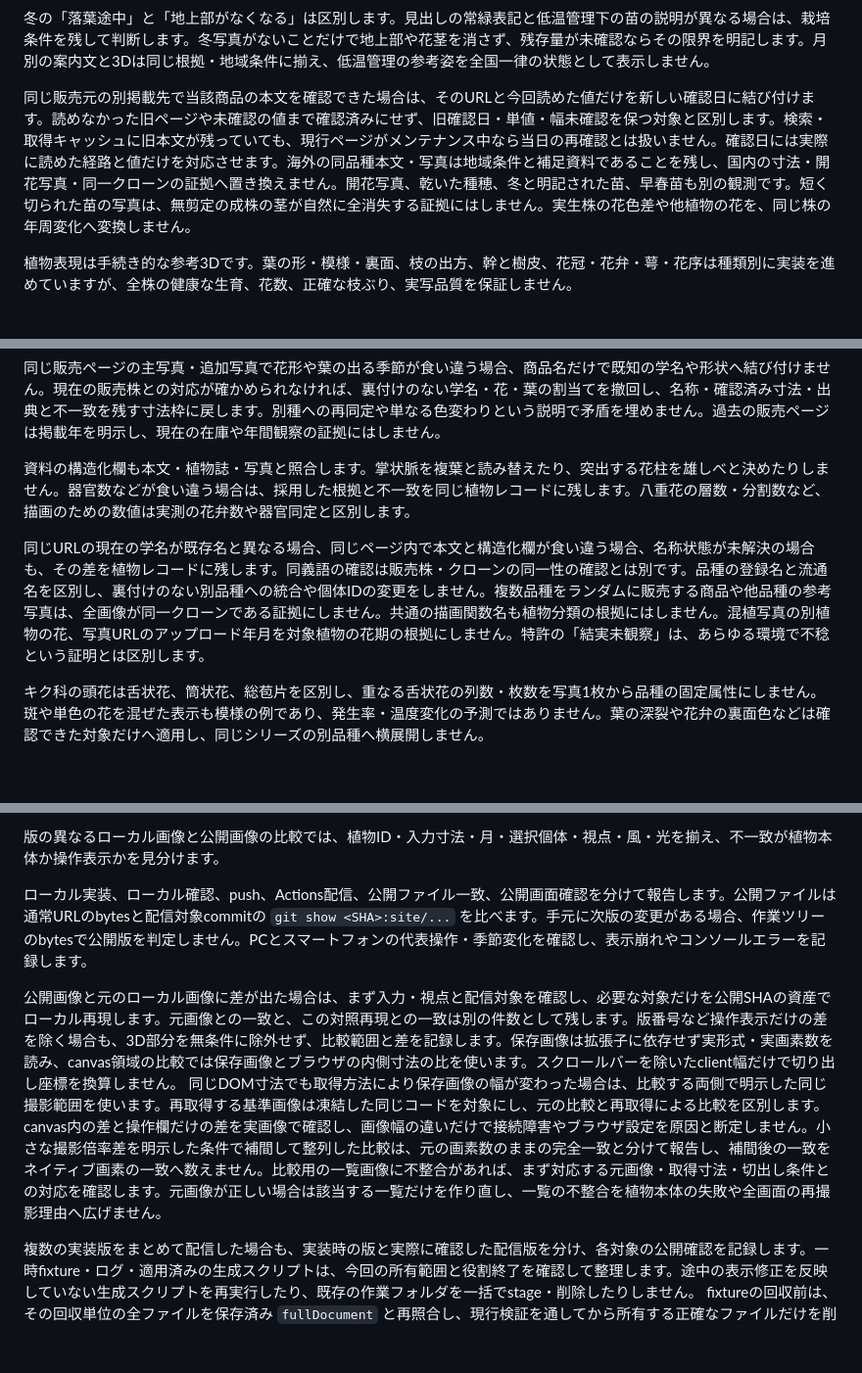
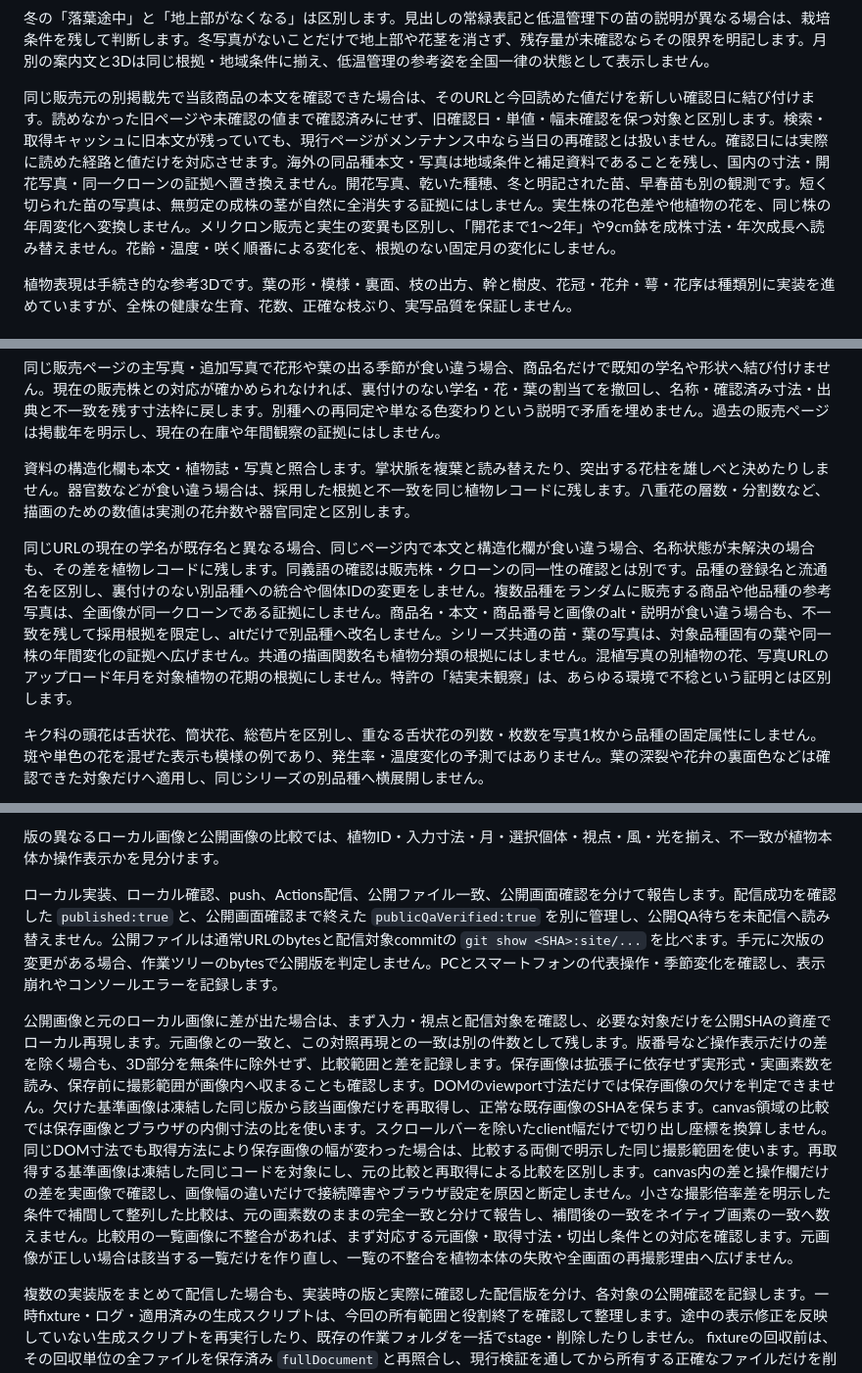
Before and after one commit to nature-wx-lab/garden-canvas, a Markdown page: README.md, 3 parts joined by grey strips. Shown at 98% size. GitHub-like rendering; blank space fills up the shorter version.

Commit message:
Clarify source evidence and release verification boundaries

```diff
--- a/README.md
+++ b/README.md
@@ -53,7 +53,7 @@
 
 冬の「落葉途中」と「地上部がなくなる」は区別します。見出しの常緑表記と低温管理下の苗の説明が異なる場合は、栽培条件を残して判断します。冬写真がないことだけで地上部や花茎を消さず、残存量が未確認ならその限界を明記します。月別の案内文と3Dは同じ根拠・地域条件に揃え、低温管理の参考姿を全国一律の状態として表示しません。
 
-同じ販売元の別掲載先で当該商品の本文を確認できた場合は、そのURLと今回読めた値だけを新しい確認日に結び付けます。読めなかった旧ページや未確認の値まで確認済みにせず、旧確認日・単値・幅未確認を保つ対象と区別します。検索・取得キャッシュに旧本文が残っていても、現行ページがメンテナンス中なら当日の再確認とは扱いません。確認日には実際に読めた経路と値だけを対応させます。海外の同品種本文・写真は地域条件と補足資料であることを残し、国内の寸法・開花写真・同一クローンの証拠へ置き換えません。開花写真、乾いた種穂、冬と明記された苗、早春苗も別の観測です。短く切られた苗の写真は、無剪定の成株の茎が自然に全消失する証拠にはしません。実生株の花色差や他植物の花を、同じ株の年周変化へ変換しません。
+同じ販売元の別掲載先で当該商品の本文を確認できた場合は、そのURLと今回読めた値だけを新しい確認日に結び付けます。読めなかった旧ページや未確認の値まで確認済みにせず、旧確認日・単値・幅未確認を保つ対象と区別します。検索・取得キャッシュに旧本文が残っていても、現行ページがメンテナンス中なら当日の再確認とは扱いません。確認日には実際に読めた経路と値だけを対応させます。海外の同品種本文・写真は地域条件と補足資料であることを残し、国内の寸法・開花写真・同一クローンの証拠へ置き換えません。開花写真、乾いた種穂、冬と明記された苗、早春苗も別の観測です。短く切られた苗の写真は、無剪定の成株の茎が自然に全消失する証拠にはしません。実生株の花色差や他植物の花を、同じ株の年周変化へ変換しません。メリクロン販売と実生の変異も区別し、「開花まで1〜2年」や9cm鉢を成株寸法・年次成長へ読み替えません。花齢・温度・咲く順番による変化を、根拠のない固定月の変化にしません。
 
 植物表現は手続き的な参考3Dです。葉の形・模様・裏面、枝の出方、幹と樹皮、花冠・花弁・萼・花序は種類別に実装を進めていますが、全株の健康な生育、花数、正確な枝ぶり、実写品質を保証しません。
 
@@ -67,7 +67,7 @@
 
 資料の構造化欄も本文・植物誌・写真と照合します。掌状脈を複葉と読み替えたり、突出する花柱を雄しべと決めたりしません。器官数などが食い違う場合は、採用した根拠と不一致を同じ植物レコードに残します。八重花の層数・分割数など、描画のための数値は実測の花弁数や器官同定と区別します。
 
-同じURLの現在の学名が既存名と異なる場合、同じページ内で本文と構造化欄が食い違う場合、名称状態が未解決の場合も、その差を植物レコードに残します。同義語の確認は販売株・クローンの同一性の確認とは別です。品種の登録名と流通名を区別し、裏付けのない別品種への統合や個体IDの変更をしません。複数品種をランダムに販売する商品や他品種の参考写真は、全画像が同一クローンである証拠にしません。共通の描画関数名も植物分類の根拠にはしません。混植写真の別植物の花、写真URLのアップロード年月を対象植物の花期の根拠にしません。特許の「結実未観察」は、あらゆる環境で不稔という証明とは区別します。
+同じURLの現在の学名が既存名と異なる場合、同じページ内で本文と構造化欄が食い違う場合、名称状態が未解決の場合も、その差を植物レコードに残します。同義語の確認は販売株・クローンの同一性の確認とは別です。品種の登録名と流通名を区別し、裏付けのない別品種への統合や個体IDの変更をしません。複数品種をランダムに販売する商品や他品種の参考写真は、全画像が同一クローンである証拠にしません。商品名・本文・商品番号と画像のalt・説明が食い違う場合も、不一致を残して採用根拠を限定し、altだけで別品種へ改名しません。シリーズ共通の苗・葉の写真は、対象品種固有の葉や同一株の年間変化の証拠へ広げません。共通の描画関数名も植物分類の根拠にはしません。混植写真の別植物の花、写真URLのアップロード年月を対象植物の花期の根拠にしません。特許の「結実未観察」は、あらゆる環境で不稔という証明とは区別します。
 
 キク科の頭花は舌状花、筒状花、総苞片を区別し、重なる舌状花の列数・枚数を写真1枚から品種の固定属性にしません。斑や単色の花を混ぜた表示も模様の例であり、発生率・温度変化の予測ではありません。葉の深裂や花弁の裏面色などは確認できた対象だけへ適用し、同じシリーズの別品種へ横展開しません。
 
@@ -132,9 +132,9 @@ python3 scripts/release_check.py
 
 版の異なるローカル画像と公開画像の比較では、植物ID・入力寸法・月・選択個体・視点・風・光を揃え、不一致が植物本体か操作表示かを見分けます。
 
-ローカル実装、ローカル確認、push、Actions配信、公開ファイル一致、公開画面確認を分けて報告します。公開ファイルは通常URLのbytesと配信対象commitの `git show <SHA>:site/...` を比べます。手元に次版の変更がある場合、作業ツリーのbytesで公開版を判定しません。PCとスマートフォンの代表操作・季節変化を確認し、表示崩れやコンソールエラーを記録します。
+ローカル実装、ローカル確認、push、Actions配信、公開ファイル一致、公開画面確認を分けて報告します。配信成功を確認した `published:true` と、公開画面確認まで終えた `publicQaVerified:true` を別に管理し、公開QA待ちを未配信へ読み替えません。公開ファイルは通常URLのbytesと配信対象commitの `git show <SHA>:site/...` を比べます。手元に次版の変更がある場合、作業ツリーのbytesで公開版を判定しません。PCとスマートフォンの代表操作・季節変化を確認し、表示崩れやコンソールエラーを記録します。
 
-公開画像と元のローカル画像に差が出た場合は、まず入力・視点と配信対象を確認し、必要な対象だけを公開SHAの資産でローカル再現します。元画像との一致と、この対照再現との一致は別の件数として残します。版番号など操作表示だけの差を除く場合も、3D部分を無条件に除外せず、比較範囲と差を記録します。保存画像は拡張子に依存せず実形式・実画素数を読み、canvas領域の比較では保存画像とブラウザの内側寸法の比を使います。スクロールバーを除いたclient幅だけで切り出し座標を換算しません。 同じDOM寸法でも取得方法により保存画像の幅が変わった場合は、比較する両側で明示した同じ撮影範囲を使います。再取得する基準画像は凍結した同じコードを対象にし、元の比較と再取得による比較を区別します。canvas内の差と操作欄だけの差を実画像で確認し、画像幅の違いだけで接続障害やブラウザ設定を原因と断定しません。小さな撮影倍率差を明示した条件で補間して整列した比較は、元の画素数のままの完全一致と分けて報告し、補間後の一致をネイティブ画素の一致へ数えません。比較用の一覧画像に不整合があれば、まず対応する元画像・取得寸法・切出し条件との対応を確認します。元画像が正しい場合は該当する一覧だけを作り直し、一覧の不整合を植物本体の失敗や全画面の再撮影理由へ広げません。
+公開画像と元のローカル画像に差が出た場合は、まず入力・視点と配信対象を確認し、必要な対象だけを公開SHAの資産でローカル再現します。元画像との一致と、この対照再現との一致は別の件数として残します。版番号など操作表示だけの差を除く場合も、3D部分を無条件に除外せず、比較範囲と差を記録します。保存画像は拡張子に依存せず実形式・実画素数を読み、保存前に撮影範囲が画像内へ収まることも確認します。DOMのviewport寸法だけでは保存画像の欠けを判定できません。欠けた基準画像は凍結した同じ版から該当画像だけを再取得し、正常な既存画像のSHAを保ちます。canvas領域の比較では保存画像とブラウザの内側寸法の比を使います。スクロールバーを除いたclient幅だけで切り出し座標を換算しません。 同じDOM寸法でも取得方法により保存画像の幅が変わった場合は、比較する両側で明示した同じ撮影範囲を使います。再取得する基準画像は凍結した同じコードを対象にし、元の比較と再取得による比較を区別します。canvas内の差と操作欄だけの差を実画像で確認し、画像幅の違いだけで接続障害やブラウザ設定を原因と断定しません。小さな撮影倍率差を明示した条件で補間して整列した比較は、元の画素数のままの完全一致と分けて報告し、補間後の一致をネイティブ画素の一致へ数えません。比較用の一覧画像に不整合があれば、まず対応する元画像・取得寸法・切出し条件との対応を確認します。元画像が正しい場合は該当する一覧だけを作り直し、一覧の不整合を植物本体の失敗や全画面の再撮影理由へ広げません。
 
 複数の実装版をまとめて配信した場合も、実装時の版と実際に確認した配信版を分け、各対象の公開確認を記録します。一時fixture・ログ・適用済みの生成スクリプトは、今回の所有範囲と役割終了を確認して整理します。途中の表示修正を反映していない生成スクリプトを再実行したり、既存の作業フォルダを一括でstage・削除したりしません。 fixtureの回収前は、その回収単位の全ファイルを保存済み `fullDocument` と再照合し、現行検証を通してから所有する正確なファイルだけを削除します。公開待ちに必要な入力は保持し、所有不明の古いファイルには触れません。診断の入力・結果はPJ内の作業領域へ置き、利用者向けの「保存」を診断目的で押してDownloadsへ出力しません。表示する形態ラベルは日本語を確認し、内部の分類コードを説明の代わりに露出させません。
 
```
Also changed, not shown: other parts of README.md (+2 -2 lines).
